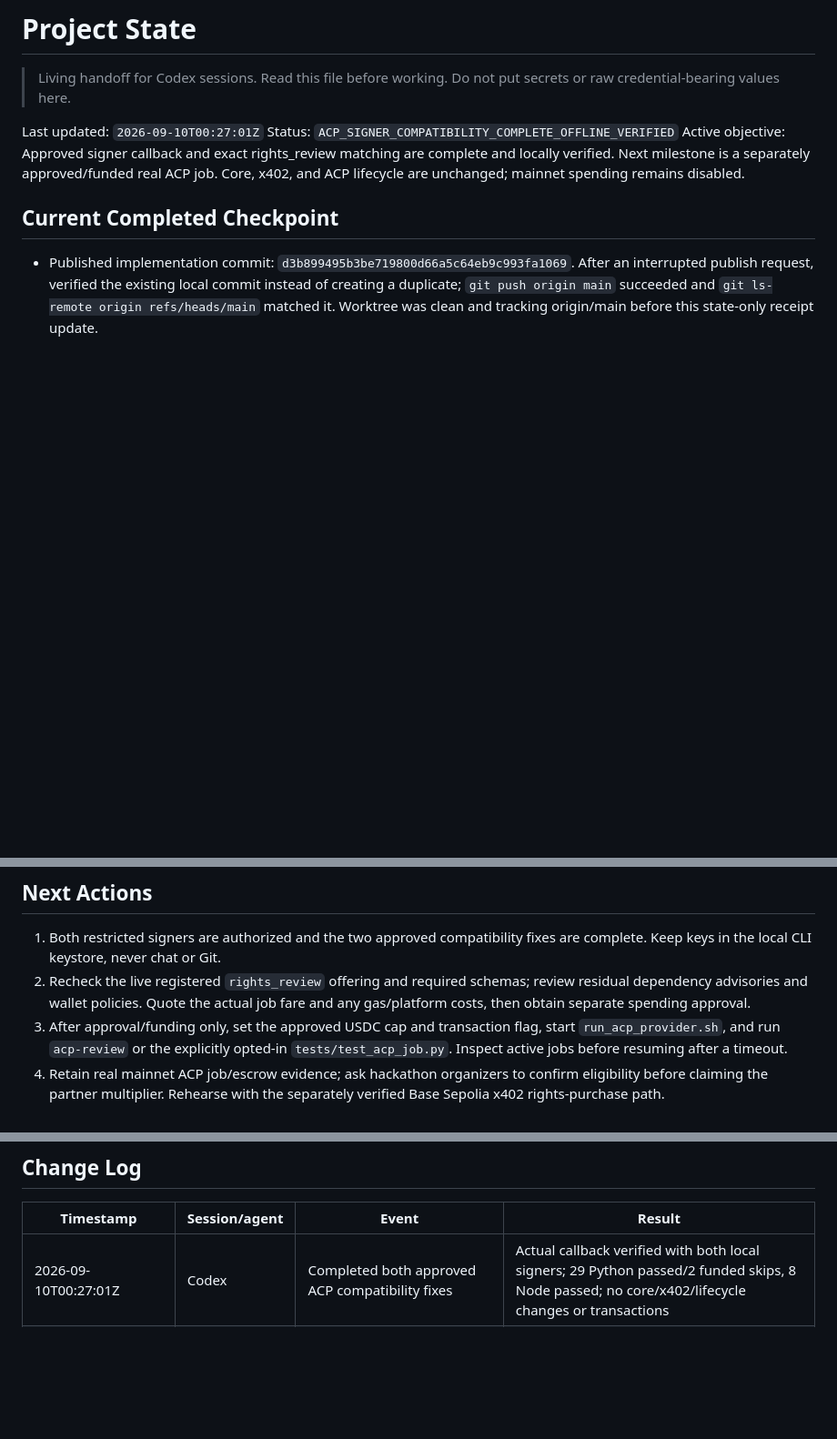
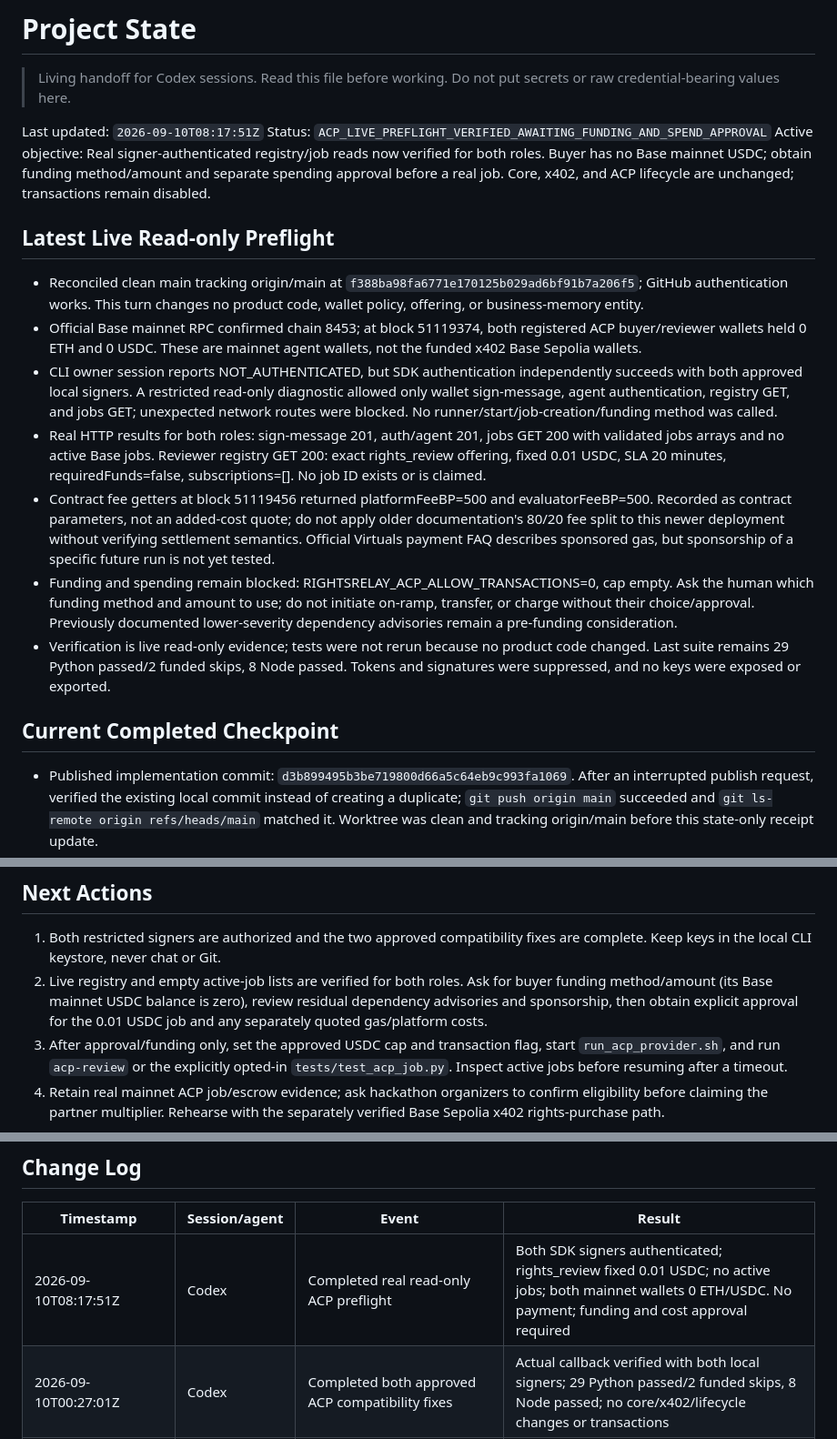
Before and after one commit to dmetagame/rightsrelay, a Markdown page: docs/PROJECT_STATE.md, 3 parts joined by grey strips. Shown at 91% size. Rendered like a GitHub page; blank space fills up the shorter version.

Commit message:
docs: record live ACP preflight and unfunded mainnet wallets

```diff
--- a/docs/PROJECT_STATE.md
+++ b/docs/PROJECT_STATE.md
@@ -3,9 +3,19 @@
 > Living handoff for Codex sessions. Read this file before working. Do not put
 > secrets or raw credential-bearing values here.
 
-Last updated: `2026-09-10T00:27:01Z`
-Status: `ACP_SIGNER_COMPATIBILITY_COMPLETE_OFFLINE_VERIFIED`
-Active objective: Approved signer callback and exact rights_review matching are complete and locally verified. Next milestone is a separately approved/funded real ACP job. Core, x402, and ACP lifecycle are unchanged; mainnet spending remains disabled.
+Last updated: `2026-09-10T08:17:51Z`
+Status: `ACP_LIVE_PREFLIGHT_VERIFIED_AWAITING_FUNDING_AND_SPEND_APPROVAL`
+Active objective: Real signer-authenticated registry/job reads now verified for both roles. Buyer has no Base mainnet USDC; obtain funding method/amount and separate spending approval before a real job. Core, x402, and ACP lifecycle are unchanged; transactions remain disabled.
+
+## Latest Live Read-only Preflight
+
+- Reconciled clean main tracking origin/main at `f388ba98fa6771e170125b029ad6bf91b7a206f5`; GitHub authentication works. This turn changes no product code, wallet policy, offering, or business-memory entity.
+- Official Base mainnet RPC confirmed chain 8453; at block 51119374, both registered ACP buyer/reviewer wallets held 0 ETH and 0 USDC. These are mainnet agent wallets, not the funded x402 Base Sepolia wallets.
+- CLI owner session reports NOT_AUTHENTICATED, but SDK authentication independently succeeds with both approved local signers. A restricted read-only diagnostic allowed only wallet sign-message, agent authentication, registry GET, and jobs GET; unexpected network routes were blocked. No runner/start/job-creation/funding method was called.
+- Real HTTP results for both roles: sign-message 201, auth/agent 201, jobs GET 200 with validated jobs arrays and no active Base jobs. Reviewer registry GET 200: exact rights_review offering, fixed 0.01 USDC, SLA 20 minutes, requiredFunds=false, subscriptions=[]. No job ID exists or is claimed.
+- Contract fee getters at block 51119456 returned platformFeeBP=500 and evaluatorFeeBP=500. Recorded as contract parameters, not an added-cost quote; do not apply older documentation's 80/20 fee split to this newer deployment without verifying settlement semantics. Official Virtuals payment FAQ describes sponsored gas, but sponsorship of a specific future run is not yet tested.
+- Funding and spending remain blocked: RIGHTSRELAY_ACP_ALLOW_TRANSACTIONS=0, cap empty. Ask the human which funding method and amount to use; do not initiate on-ramp, transfer, or charge without their choice/approval. Previously documented lower-severity dependency advisories remain a pre-funding consideration.
+- Verification is live read-only evidence; tests were not rerun because no product code changed. Last suite remains 29 Python passed/2 funded skips, 8 Node passed. Tokens and signatures were suppressed, and no keys were exposed or exported.
 
 ## Current Completed Checkpoint
 
@@ -291,9 +301,10 @@ Checkpoint above supersedes their turn-specific scope and ACP configuration.
 
 1. Both restricted signers are authorized and the two approved compatibility
    fixes are complete. Keep keys in the local CLI keystore, never chat or Git.
-2. Recheck the live registered `rights_review` offering and required schemas;
-   review residual dependency advisories and wallet policies. Quote the actual
-   job fare and any gas/platform costs, then obtain separate spending approval.
+2. Live registry and empty active-job lists are verified for both roles.
+   Ask for buyer funding method/amount (its Base mainnet USDC balance is zero),
+   review residual dependency advisories and sponsorship, then obtain explicit
+   approval for the 0.01 USDC job and any separately quoted gas/platform costs.
 3. After approval/funding only, set the approved USDC cap and transaction flag,
    start `run_acp_provider.sh`, and run `acp-review` or the explicitly opted-in
    `tests/test_acp_job.py`. Inspect active jobs before resuming after a timeout.
@@ -313,6 +324,7 @@ Checkpoint above supersedes their turn-specific scope and ACP configuration.
 
 | Timestamp | Session/agent | Event | Result |
 | --- | --- | --- | --- |
+| 2026-09-10T08:17:51Z | Codex | Completed real read-only ACP preflight | Both SDK signers authenticated; rights_review fixed 0.01 USDC; no active jobs; both mainnet wallets 0 ETH/USDC. No payment; funding and cost approval required |
 | 2026-09-10T00:27:01Z | Codex | Completed both approved ACP compatibility fixes | Actual callback verified with both local signers; 29 Python passed/2 funded skips, 8 Node passed; no core/x402/lifecycle changes or transactions |
 | 2026-09-09T20:08:00Z | Codex | Verified official local signer protocol and prepared Python config | Both real offline signatures verified; public-config/memory-refusal tracer red then green; 28 passed/2 skipped. Remaining adapter work awaits TDD test-boundary confirmation; no spending |
 | 2026-09-09T20:00:30Z | Codex | Confirmed both signer approvals and policies | Both completed and ACP_ONLY; 27 offline tests passed, 2 funded integrations skipped. No funds spent; callback/name adapter corrections await scoped approval |
```
